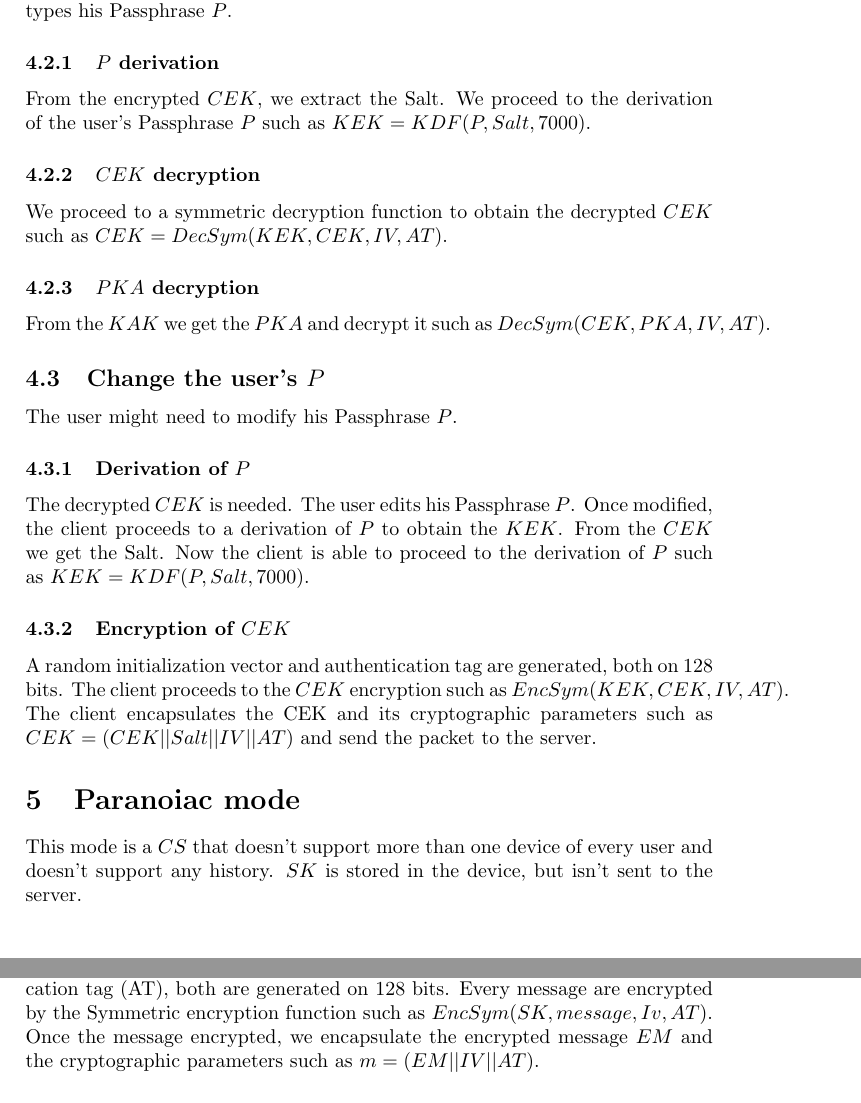
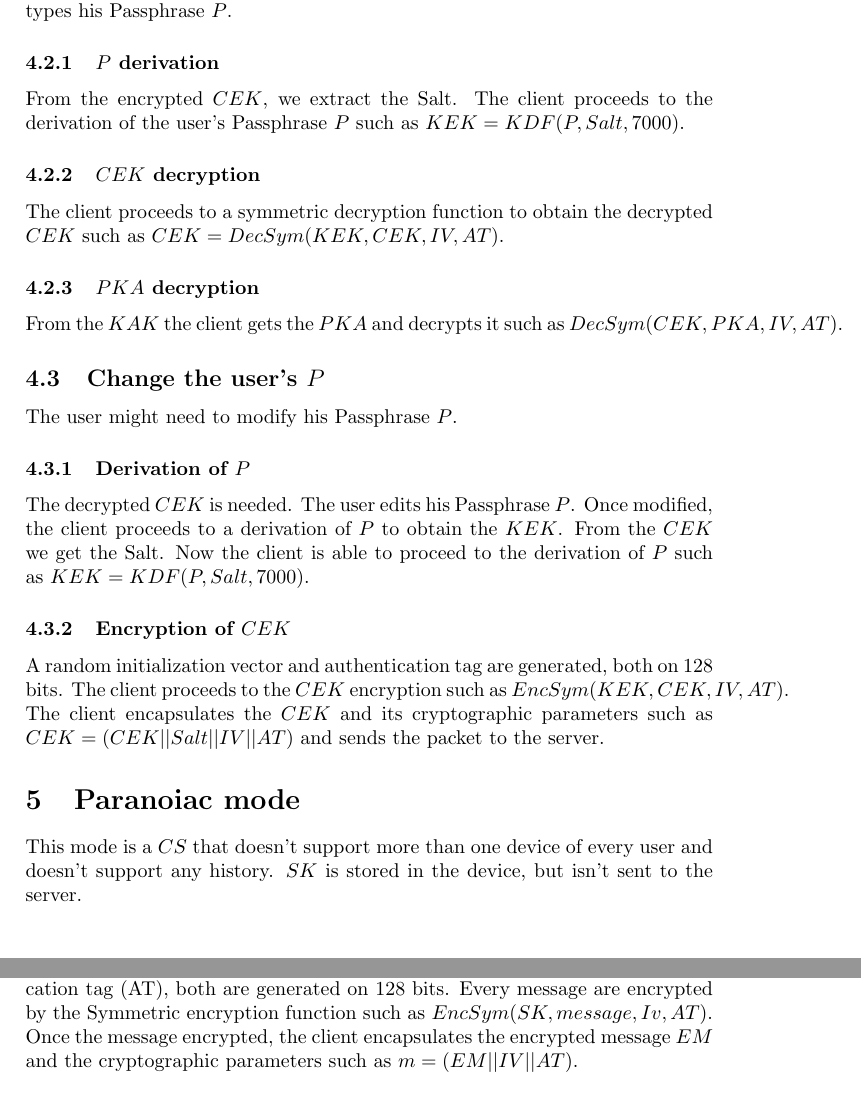
Before and after one commit to Super-Baleine/Cutia, a LaTeX document (src/main.tex): two parts of pages 3 and 4 of 6, joined at a grey line, cut so that both start at the same text. Compiled offline with pdfLaTeX.

Commit message:
typos
Signed-off-by: Paul Feuvraux <paul@muonium.ee>

```diff
--- a/src/main.tex
+++ b/src/main.tex
@@ -63,25 +61,25 @@ A random IV and AT are generated on 128 bits. $CEK$ is encrypted under the $KEK$
 \subsection{Connection}
 Once the user authenticated in the system of the application, the client gets user's $KAK$ and the $CEK$ which are stored encrypted in the server. The user types his Passphrase $P$.
 \subsubsection{$P$ derivation}
-From the encrypted $CEK$, we extract the Salt. We proceed to the derivation of the user's Passphrase $P$ such as $KEK=KDF(P, Salt, 7000)$.
+From the encrypted $CEK$, we extract the Salt. The client proceeds to the derivation of the user's Passphrase $P$ such as $KEK=KDF(P, Salt, 7000)$.
 \subsubsection{$CEK$ decryption}
-We proceed to a symmetric decryption function to obtain the decrypted $CEK$ such as $CEK=DecSym(KEK, CEK, IV,AT)$.
+The client proceeds to a symmetric decryption function to obtain the decrypted $CEK$ such as $CEK=DecSym(KEK, CEK, IV,AT)$.
 \subsubsection{$PKA$ decryption}
-From the $KAK$ we get the $PKA$ and decrypt it such as $DecSym(CEK, PKA, IV, AT)$.
+From the $KAK$ the client gets the $PKA$ and decrypts it such as $DecSym(CEK, PKA, IV, AT)$.
 
 \subsection{Change the user's $P$}
 The user might need to modify his Passphrase $P$.
 \subsubsection{Derivation of $P$}
 The decrypted $CEK$ is needed. The user edits his Passphrase $P$. Once modified, the client proceeds to a derivation of $P$ to obtain the $KEK$. From the $CEK$ we get the Salt. Now the client is able to proceed to the derivation of $P$ such as $KEK=KDF(P, Salt, 7000)$.
 \subsubsection{Encryption of $CEK$}
-A random initialization vector and authentication tag are generated, both on 128 bits. The client proceeds to the $CEK$ encryption such as $EncSym(KEK, CEK, IV, AT)$. The client encapsulates the CEK and its cryptographic parameters such as $CEK=(CEK||Salt||IV||AT)$ and send the packet to the server.
+A random initialization vector and authentication tag are generated, both on 128 bits. The client proceeds to the $CEK$ encryption such as $EncSym(KEK, CEK, IV, AT)$. The client encapsulates the $CEK$ and its cryptographic parameters such as $CEK=(CEK||Salt||IV||AT)$ and sends the packet to the server.
 
 \section{Paranoiac mode}
 This mode is a $CS$ that doesn't support more than one device of every user and doesn't support any history. $SK$ is stored in the device, but isn't sent to the server.
 \subsubsection{$SK$ exchange}
 $SK$ is generated by one of the two participants (users) of the $CS$. The user's client that generated $SK$ gets the other user's $PKB$ and encrypt $SK$ under $PKB$ such as $EncAsym(PKB, SK)$. Once $SK$ encrypted, it is sent to the other user.
 \subsubsection{Message Encryption}
-For every message are generated an initialization vector (IV) and an authentication tag (AT), both are generated on 128 bits. Every message are encrypted by the Symmetric encryption function such as $EncSym(SK,message,Iv, AT)$. Once the message encrypted, we encapsulate the encrypted message $EM$ and the cryptographic parameters such as $m=(EM||IV||AT)$.
+For every message are generated an initialization vector (IV) and an authentication tag (AT), both are generated on 128 bits. Every message are encrypted by the Symmetric encryption function such as $EncSym(SK,message,Iv, AT)$. Once the message encrypted, the client encapsulates the encrypted message $EM$ and the cryptographic parameters such as $m=(EM||IV||AT)$.
 
 \subsubsection{Message Decryption}
 The client gets the newly arrived message. From $m$ it extracts the encrypted message $EM$, the IV and the AT. The client proceeds to a symmetric decryption to get the plain text message $M$ such as $M=DecSym(SK, EM, IV, AT)$.
```
Also changed, not shown: src/main.tex (4 more changed lines).
